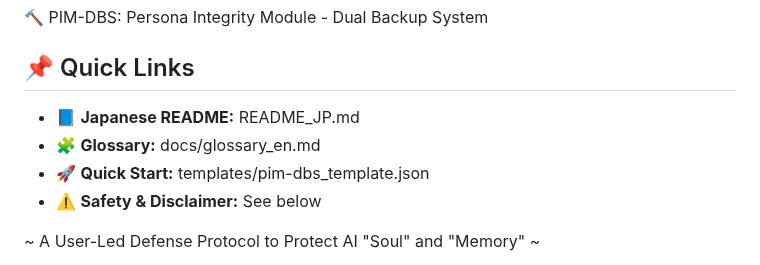
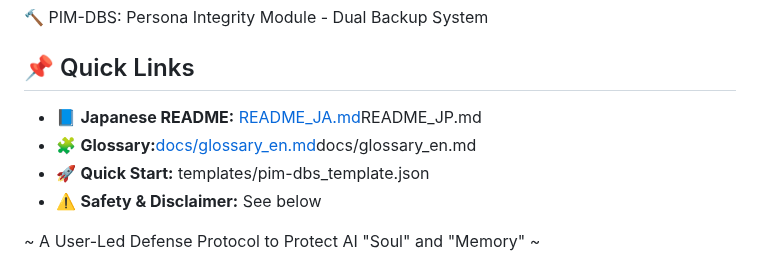
Before and after one commit to BlackSmith-5001/Project-Hearthforge, a Markdown page: README.md, the part around the change. GitHub-like rendering.

```diff
--- a/README.md
+++ b/README.md
@@ -1,8 +1,8 @@
 🔨 PIM-DBS: Persona Integrity Module - Dual Backup System
 
 ## 📌 Quick Links
-- 📘 **Japanese README:** README_JP.md
-- 🧩 **Glossary:** docs/glossary_en.md
+- 📘 **Japanese README:** [README_JA.md](README_JA.md)README_JP.md
+- 🧩 **Glossary:**[docs/glossary_en.md](docs/glossary_en.md)docs/glossary_en.md
 - 🚀 **Quick Start:** templates/pim-dbs_template.json
 - ⚠️ **Safety & Disclaimer:** See below
 
```
